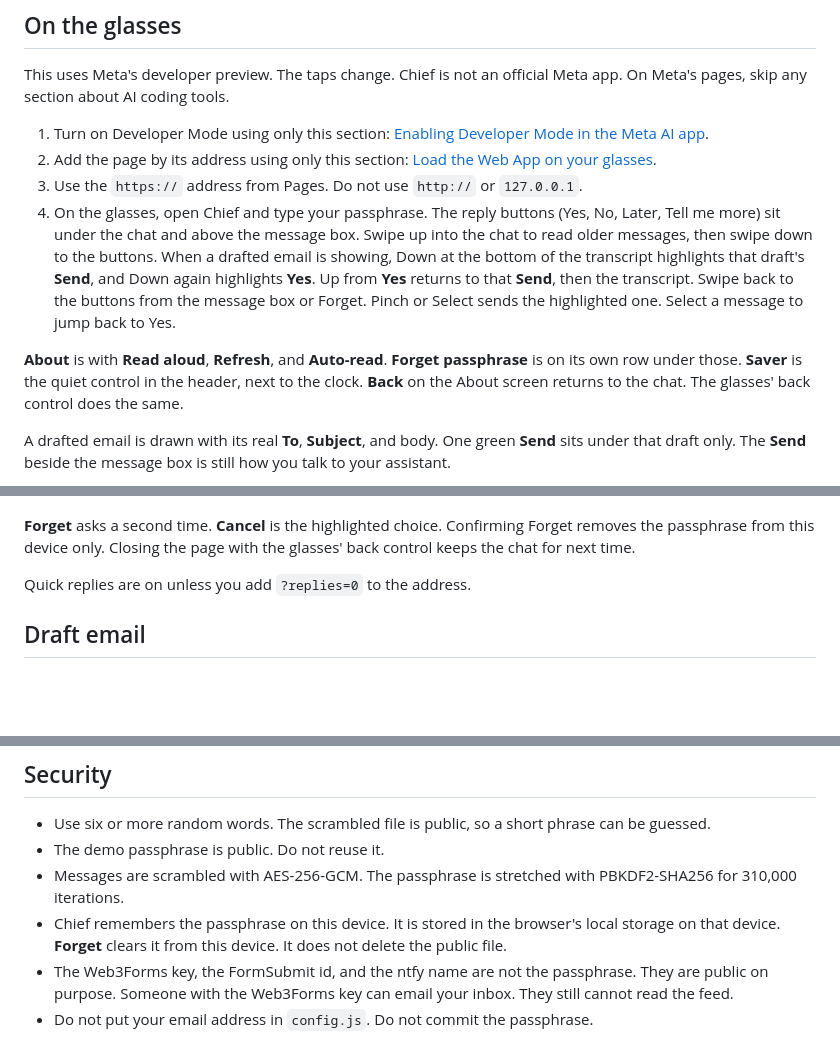
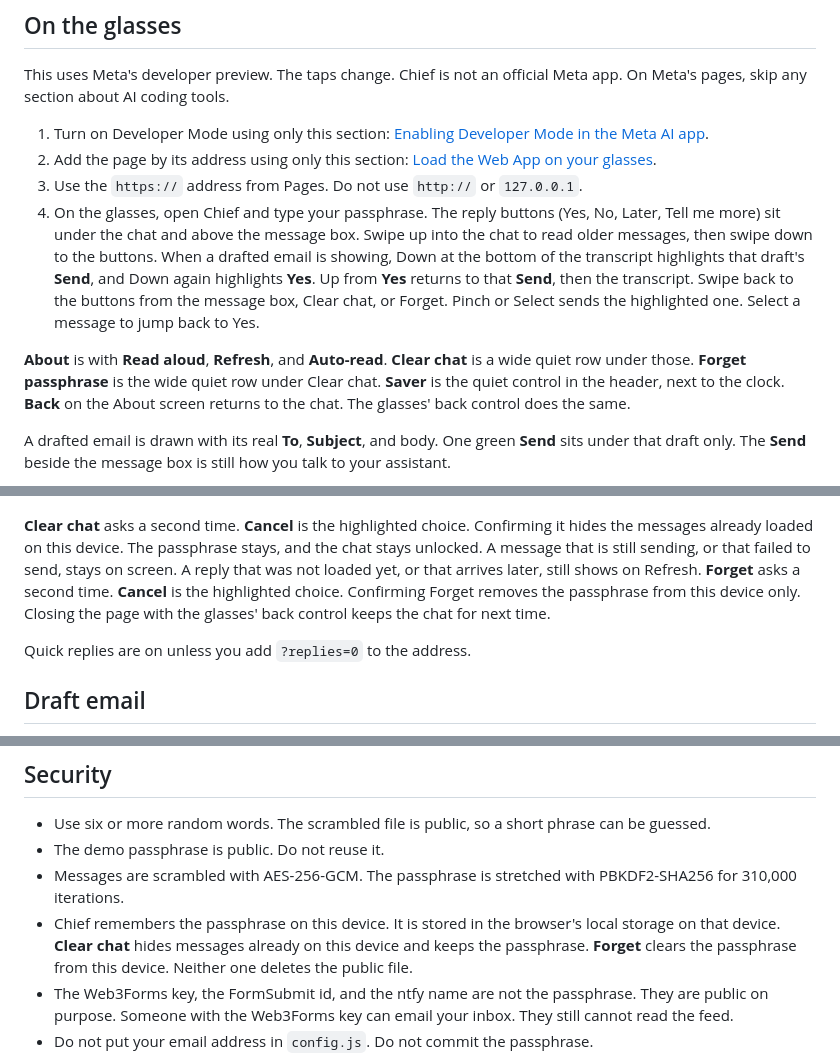
Before and after one commit to lugovelb/chief-glasses-open, a Markdown page: README.md, 3 parts joined by grey strips. GitHub-like rendering; blank space fills up the shorter version.

```diff
--- a/README.md
+++ b/README.md
@@ -83,15 +87,15 @@ This uses Meta's developer preview. The taps change. Chief is not an official Me
 1. Turn on Developer Mode using only this section: [Enabling Developer Mode in the Meta AI app](https://wearables.developer.meta.com/docs/develop/webapps/setup/#enabling-developer-mode-in-the-meta-ai-app).
 2. Add the page by its address using only this section: [Load the Web App on your glasses](https://wearables.developer.meta.com/docs/develop/webapps/test/#load-the-web-app-on-your-glasses).
 3. Use the `https://` address from Pages. Do not use `http://` or `127.0.0.1`.
-4. On the glasses, open Chief and type your passphrase. The reply buttons (Yes, No, Later, Tell me more) sit under the chat and above the message box. Swipe up into the chat to read older messages, then swipe down to the buttons. When a drafted email is showing, Down at the bottom of the transcript highlights that draft's **Send**, and Down again highlights **Yes**. Up from **Yes** returns to that **Send**, then the transcript. Swipe back to the buttons from the message box or Forget. Pinch or Select sends the highlighted one. Select a message to jump back to Yes.
+4. On the glasses, open Chief and type your passphrase. The reply buttons (Yes, No, Later, Tell me more) sit under the chat and above the message box. Swipe up into the chat to read older messages, then swipe down to the buttons. When a drafted email is showing, Down at the bottom of the transcript highlights that draft's **Send**, and Down again highlights **Yes**. Up from **Yes** returns to that **Send**, then the transcript. Swipe back to the buttons from the message box, Clear chat, or Forget. Pinch or Select sends the highlighted one. Select a message to jump back to Yes.
 
-**About** is with **Read aloud**, **Refresh**, and **Auto-read**. **Forget passphrase** is on its own row under those. **Saver** is the quiet control in the header, next to the clock. **Back** on the About screen returns to the chat. The glasses' back control does the same.
+**About** is with **Read aloud**, **Refresh**, and **Auto-read**. **Clear chat** is a wide quiet row under those. **Forget passphrase** is the wide quiet row under Clear chat. **Saver** is the quiet control in the header, next to the clock. **Back** on the About screen returns to the chat. The glasses' back control does the same.
 
 A drafted email is drawn with its real **To**, **Subject**, and body. One green **Send** sits under that draft only. The **Send** beside the message box is still how you talk to your assistant.
 
 ![The Yes button highlighted. Swipe moves to No, Later, and Tell me more.](docs/screenshots/quick-reply-focus.png)
 
-**Forget** asks a second time. **Cancel** is the highlighted choice. Confirming Forget removes the passphrase from this device only. Closing the page with the glasses' back control keeps the chat for next time.
+**Clear chat** asks a second time. **Cancel** is the highlighted choice. Confirming it hides the messages already loaded on this device. The passphrase stays, and the chat stays unlocked. A message that is still sending, or that failed to send, stays on screen. A reply that was not loaded yet, or that arrives later, still shows on Refresh. **Forget** asks a second time. **Cancel** is the highlighted choice. Confirming Forget removes the passphrase from this device only. Closing the page with the glasses' back control keeps the chat for next time.
 
 Quick replies are on unless you add `?replies=0` to the address.
 
@@ -131,7 +135,7 @@ The stored `text` is only a fallback for an older page. This page ignores it on
 - Use six or more random words. The scrambled file is public, so a short phrase can be guessed.
 - The demo passphrase is public. Do not reuse it.
 - Messages are scrambled with AES-256-GCM. The passphrase is stretched with PBKDF2-SHA256 for 310,000 iterations.
-- Chief remembers the passphrase on this device. It is stored in the browser's local storage on that device. **Forget** clears it from this device. It does not delete the public file.
+- Chief remembers the passphrase on this device. It is stored in the browser's local storage on that device. **Clear chat** hides messages already on this device and keeps the passphrase. **Forget** clears the passphrase from this device. Neither one deletes the public file.
 - The Web3Forms key, the FormSubmit id, and the ntfy name are not the passphrase. They are public on purpose. Someone with the Web3Forms key can email your inbox. They still cannot read the feed.
 - Do not put your email address in `config.js`. Do not commit the passphrase.
 
```
Also changed, not shown: other parts of README.md (+4 -0 lines), SETUP.md (+6 -4 lines), docs/screenshots/clear-confirm.png (added), docs/screenshots/clear-empty.png (added), 3 other files.
